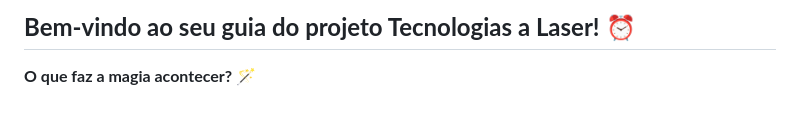
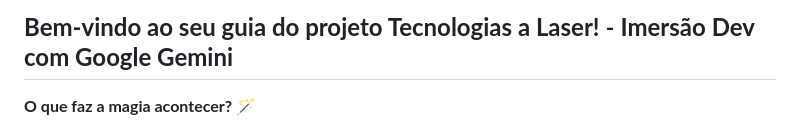
Before and after one commit to TImrosalia/projeto-tecnologiasalaser, a Markdown page: README.md, the part around the change printed below. Rendered like a GitHub page.

```diff
--- a/README.md
+++ b/README.md
@@ -1,4 +1,4 @@
-## **Bem-vindo ao seu guia do projeto Tecnologias a Laser!** ⏰
+## **Bem-vindo ao seu guia do projeto Tecnologias a Laser!** - **Imersão Dev com Google Gemini**
 
 **O que faz a magia acontecer?** 🪄
 
```
Also changed, not shown: other parts of README.md (+17 -1 lines).
